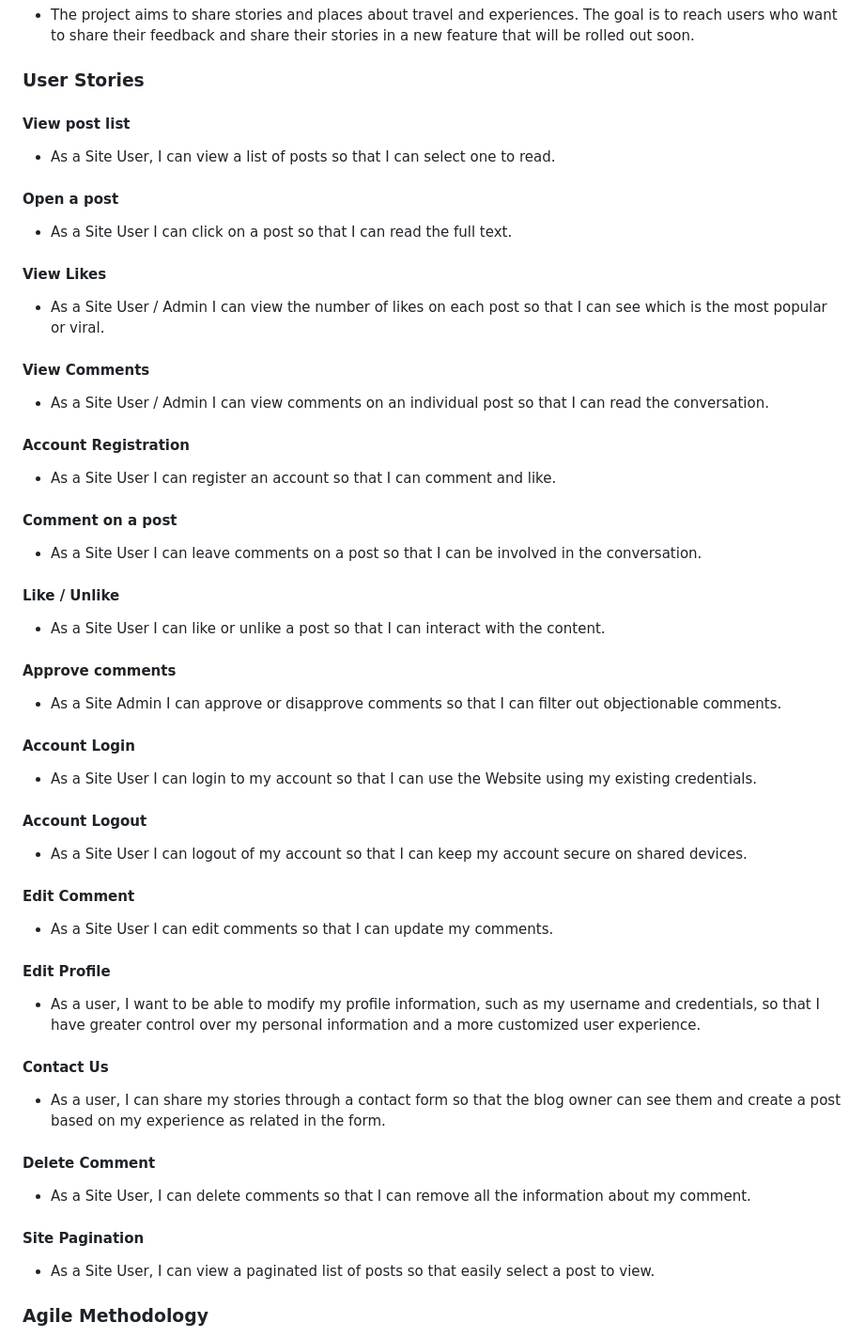
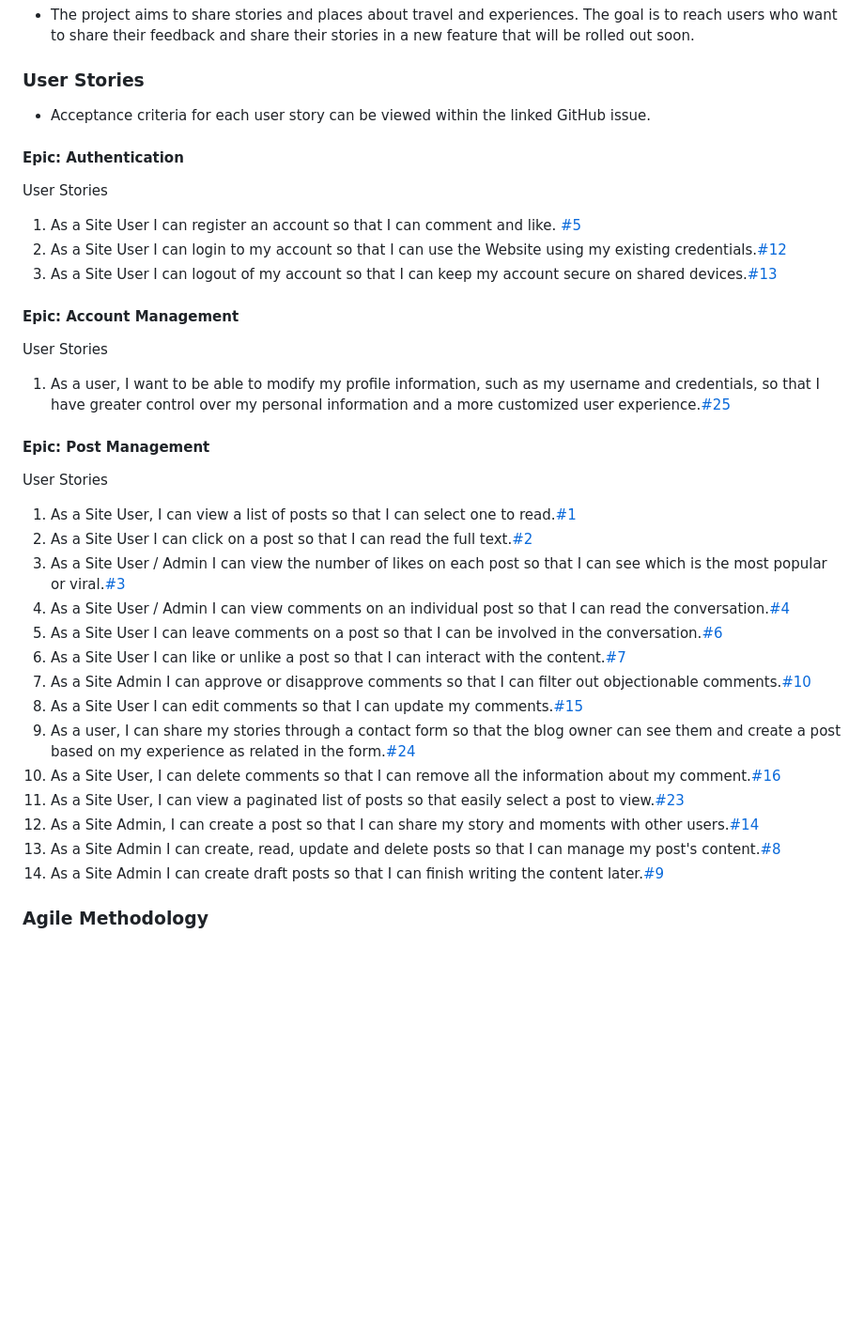
Before and after one commit to llancruzz/share-story, a Markdown page: README.md, the part around the change printed below. Shown: that part at 94% size. GitHub-like rendering; blank space fills up the shorter version.

Commit message:
docs: Update README.md, add epics

```diff
--- a/README.md
+++ b/README.md
@@ -49,52 +49,40 @@
 * The project aims to share stories and places about travel and experiences. The goal is to reach users who want to share their feedback and share their stories in a new feature that will be rolled out soon.
 
 ### User Stories
+* Acceptance criteria for each user story can be viewed within the linked GitHub issue.
 
-#### View post list
-* As a Site User, I can view a list of posts so that I can select one to read.
+#### Epic: Authentication
 
-#### Open a post
-* As a Site User I can click on a post so that I can read the full text.
+User Stories
 
-#### View Likes
-* As a Site User / Admin I can view the number of likes on each post so that I can see which is the most popular or viral.
+1. As a Site User I can register an account so that I can comment and like. [#5](https://github.com/llancruzz/share-story/issues/5)
+2. As a Site User I can login to my account so that I can use the Website using my existing credentials.[#12](https://github.com/llancruzz/share-story/issues/12)
+3. As a Site User I can logout of my account so that I can keep my account secure on shared devices.[#13](https://github.com/llancruzz/share-story/issues/13)
 
-#### View Comments
-* As a Site User / Admin I can view comments on an individual post so that I can read the conversation.
+#### Epic: Account Management
 
-#### Account Registration
-* As a Site User I can register an account so that I can comment and like.
+User Stories
 
-#### Comment on a post
-* As a Site User I can leave comments on a post so that I can be involved in the conversation.
+1. As a user, I want to be able to modify my profile information, such as my username and credentials, so that I have greater control over my personal information and a more customized user experience.[#25](https://github.com/llancruzz/share-story/issues/25)
 
-#### Like / Unlike
-* As a Site User I can like or unlike a post so that I can interact with the content.
+#### Epic: Post Management
 
-#### Approve comments
-* As a Site Admin I can approve or disapprove comments so that I can filter out objectionable comments.
+User Stories
 
-#### Account Login
-* As a Site User I can login to my account so that I can use the Website using my existing credentials.
-
-#### Account Logout
-* As a Site User I can logout of my account so that I can keep my account secure on shared devices.
-
-#### Edit Comment
-* As a Site User I can edit comments so that I can update my comments.
-
-#### Edit Profile
-* As a user, I want to be able to modify my profile information, such as my username and credentials, so that I have greater control over my personal information and a more customized user experience.
-
-#### Contact Us
-* As a user, I can share my stories through a contact form so that the blog owner can see them and create a post based on my experience as related in the form.
-
-#### Delete Comment
-* As a Site User, I can delete comments so that I can remove all the information about my comment.
-
-#### Site Pagination
-* As a Site User, I can view a paginated list of posts so that easily select a post to view.
-
+1. As a Site User, I can view a list of posts so that I can select one to read.[#1](https://github.com/llancruzz/share-story/issues/1)
+2. As a Site User I can click on a post so that I can read the full text.[#2](https://github.com/llancruzz/share-story/issues/2)
+3. As a Site User / Admin I can view the number of likes on each post so that I can see which is the most popular or viral.[#3](https://github.com/llancruzz/share-story/issues/3)
+4. As a Site User / Admin I can view comments on an individual post so that I can read the conversation.[#4](https://github.com/llancruzz/share-story/issues/4)
+5. As a Site User I can leave comments on a post so that I can be involved in the conversation.[#6](https://github.com/llancruzz/share-story/issues/6)
+6. As a Site User I can like or unlike a post so that I can interact with the content.[#7](https://github.com/llancruzz/share-story/issues/7)
+7. As a Site Admin I can approve or disapprove comments so that I can filter out objectionable comments.[#10](https://github.com/llancruzz/share-story/issues/10)
+8. As a Site User I can edit comments so that I can update my comments.[#15](https://github.com/llancruzz/share-story/issues/15)
+9. As a user, I can share my stories through a contact form so that the blog owner can see them and create a post based on my experience as related in the form.[#24](https://github.com/llancruzz/share-story/issues/24)
+10. As a Site User, I can delete comments so that I can remove all the information about my comment.[#16](https://github.com/llancruzz/share-story/issues/16)
+11. As a Site User, I can view a paginated list of posts so that easily select a post to view.[#23](https://github.com/llancruzz/share-story/issues/23)
+12. As a Site Admin, I can create a post so that I can share my story and moments with other users.[#14](https://github.com/llancruzz/share-story/issues/14)
+13. As a Site Admin I can create, read, update and delete posts so that I can manage my post's content.[#8](https://github.com/llancruzz/share-story/issues/8)
+14. As a Site Admin I can create draft posts so that I can finish writing the content later.[#9](https://github.com/llancruzz/share-story/issues/9)
 
 ### Agile Methodology
 
```
Also changed, not shown: other parts of README.md (+1 -1 lines).
